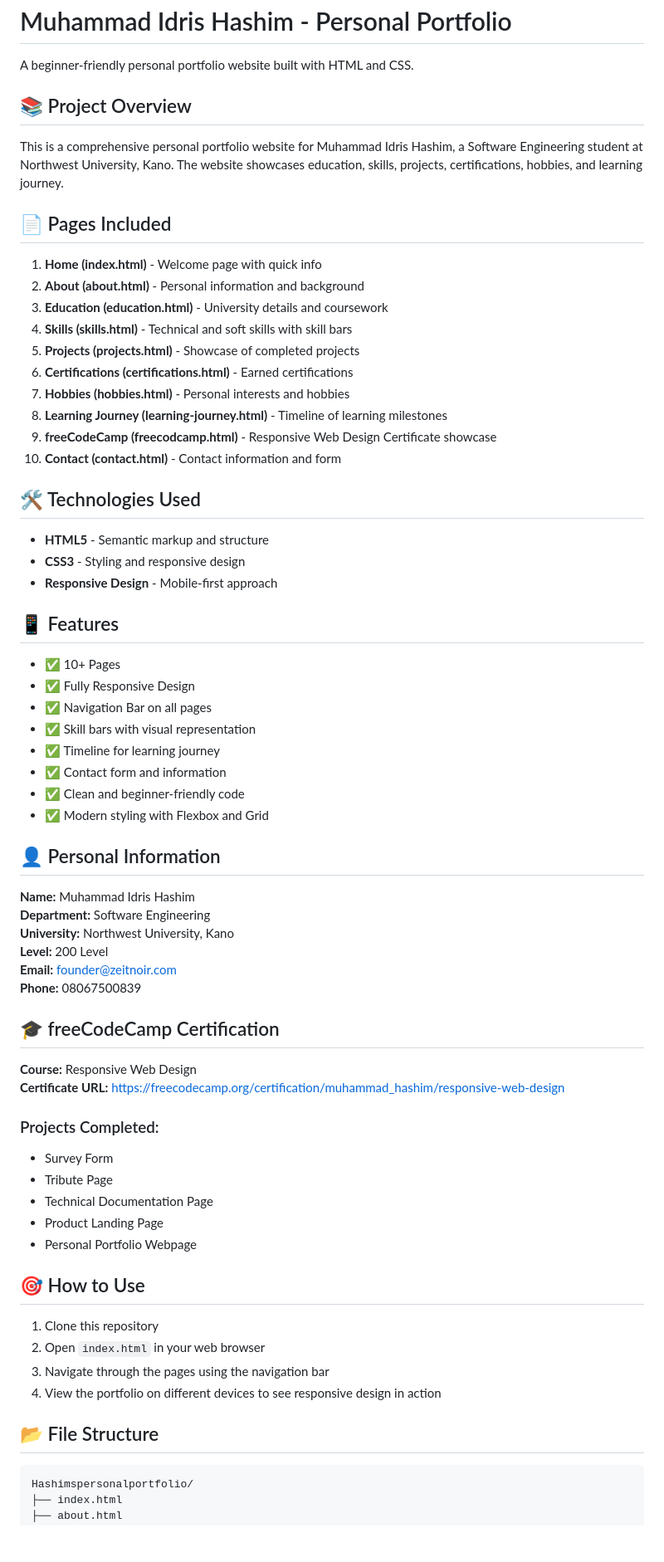
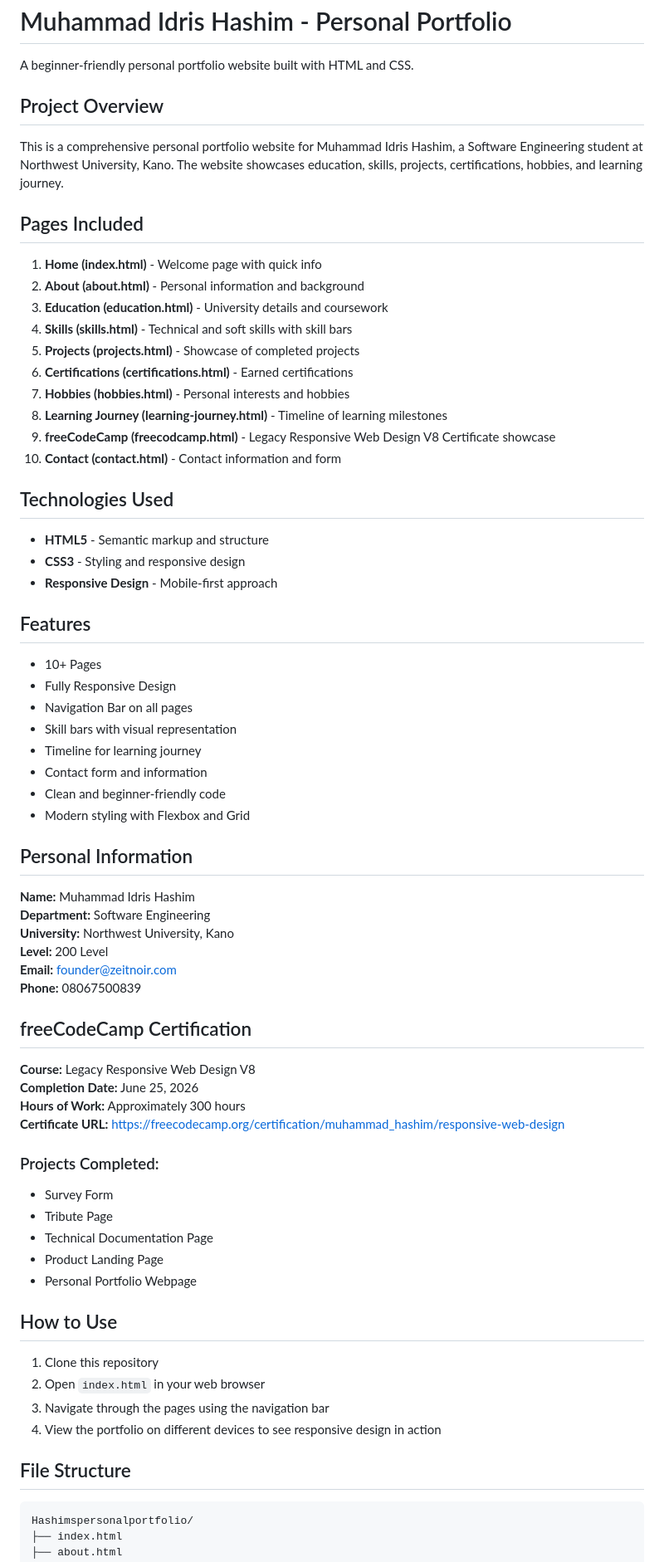
Before and after one commit to hashimsportfolio-spec/Hashimspersonalportfolio, a Markdown page: README.md, the part around one of its changes. Shown at 83% size. GitHub-like rendering; blank space fills up the shorter version.

Commit message:
Update README - remove emojis and update certificate details

````diff
--- a/README.md
+++ b/README.md
@@ -2,11 +2,11 @@
 
 A beginner-friendly personal portfolio website built with HTML and CSS.
 
-## 📚 Project Overview
+## Project Overview
 
 This is a comprehensive personal portfolio website for Muhammad Idris Hashim, a Software Engineering student at Northwest University, Kano. The website showcases education, skills, projects, certifications, hobbies, and learning journey.
 
-## 📄 Pages Included
+## Pages Included
 
 1. **Home (index.html)** - Welcome page with quick info
 2. **About (about.html)** - Personal information and background
@@ -16,27 +16,27 @@ This is a comprehensive personal portfolio website for Muhammad Idris Hashim, a
 6. **Certifications (certifications.html)** - Earned certifications
 7. **Hobbies (hobbies.html)** - Personal interests and hobbies
 8. **Learning Journey (learning-journey.html)** - Timeline of learning milestones
-9. **freeCodeCamp (freecodcamp.html)** - Responsive Web Design Certificate showcase
+9. **freeCodeCamp (freecodcamp.html)** - Legacy Responsive Web Design V8 Certificate showcase
 10. **Contact (contact.html)** - Contact information and form
 
-## 🛠️ Technologies Used
+## Technologies Used
 
 - **HTML5** - Semantic markup and structure
 - **CSS3** - Styling and responsive design
 - **Responsive Design** - Mobile-first approach
 
-## 📱 Features
+## Features
 
-- ✅ 10+ Pages
-- ✅ Fully Responsive Design
-- ✅ Navigation Bar on all pages
-- ✅ Skill bars with visual representation
-- ✅ Timeline for learning journey
-- ✅ Contact form and information
-- ✅ Clean and beginner-friendly code
-- ✅ Modern styling with Flexbox and Grid
+- 10+ Pages
+- Fully Responsive Design
+- Navigation Bar on all pages
+- Skill bars with visual representation
+- Timeline for learning journey
+- Contact form and information
+- Clean and beginner-friendly code
+- Modern styling with Flexbox and Grid
 
-## 👤 Personal Information
+## Personal Information
 
 **Name:** Muhammad Idris Hashim
 **Department:** Software Engineering
@@ -45,9 +45,11 @@ This is a comprehensive personal portfolio website for Muhammad Idris Hashim, a
 **Email:** founder@zeitnoir.com
 **Phone:** 08067500839
 
-## 🎓 freeCodeCamp Certification
+## freeCodeCamp Certification
 
-**Course:** Responsive Web Design
+**Course:** Legacy Responsive Web Design V8
+**Completion Date:** June 25, 2026
+**Hours of Work:** Approximately 300 hours
 **Certificate URL:** https://freecodecamp.org/certification/muhammad_hashim/responsive-web-design
 
 ### Projects Completed:
@@ -57,14 +59,14 @@ This is a comprehensive personal portfolio website for Muhammad Idris Hashim, a
 - Product Landing Page
 - Personal Portfolio Webpage
 
-## 🎯 How to Use
+## How to Use
 
 1. Clone this repository
 2. Open `index.html` in your web browser
 3. Navigate through the pages using the navigation bar
 4. View the portfolio on different devices to see responsive design in action
 
-## 📂 File Structure
+## File Structure
 
 ```
 Hashimspersonalportfolio/
````
Also changed, not shown: other parts of README.md (+7 -6 lines).
